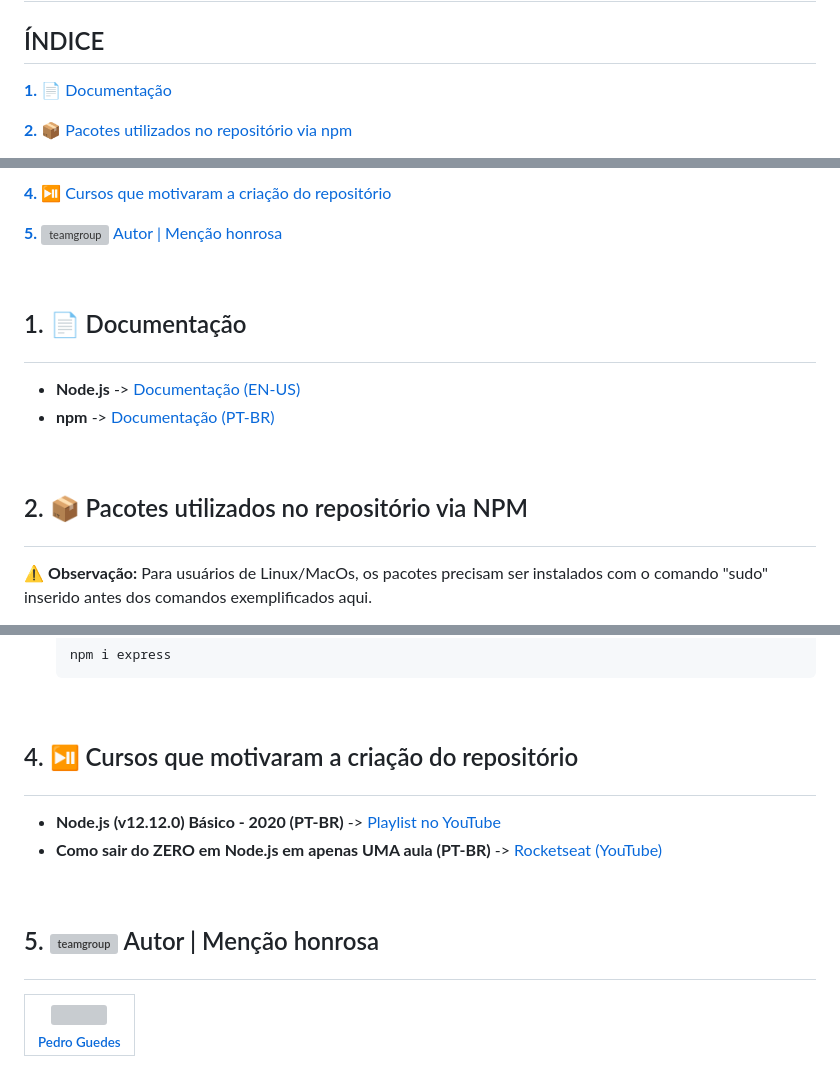
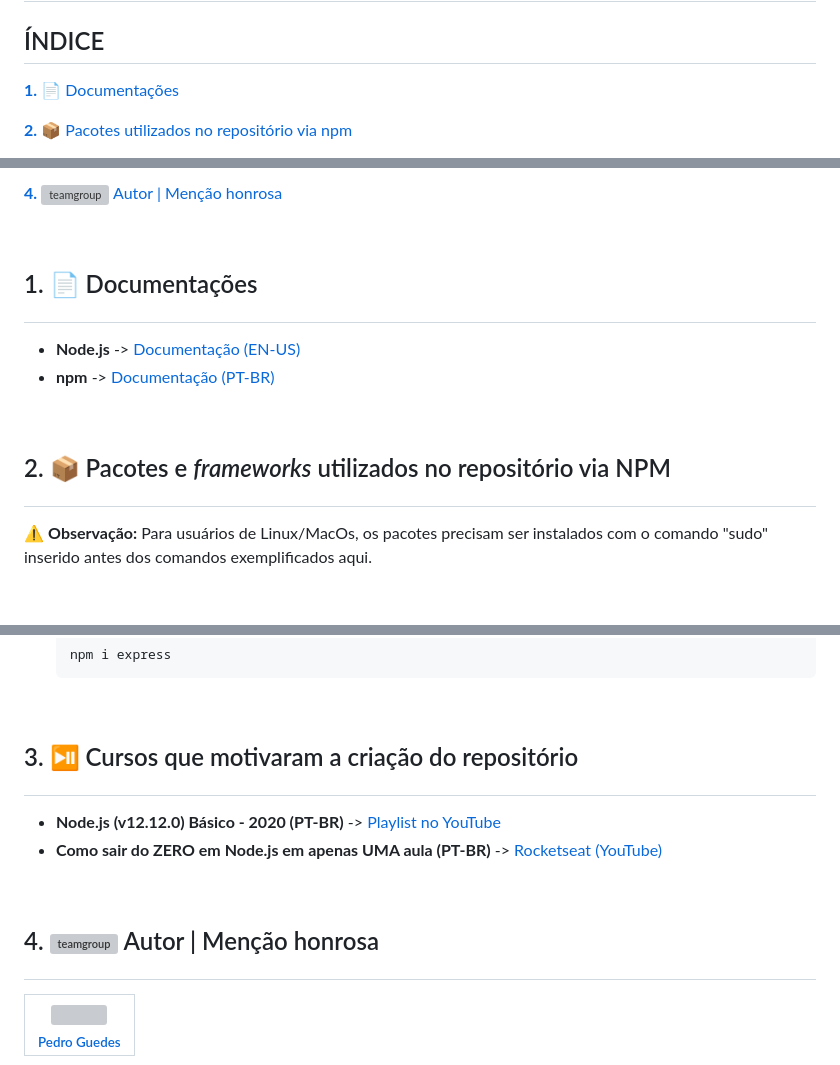
Before and after one commit to pedroaugustorgg/estudonodejs, a Markdown page: README.md, 3 parts joined by grey strips. GitHub-like rendering; blank space fills up the shorter version; grey boxes are pictures that could not be loaded.

Commit message:
README V1.0.8
Junção dos tópicos frameworks e pacotes para apenas 'pacotes' + Ajustes de formatação

```diff
--- a/README.md
+++ b/README.md
@@ -4,7 +4,7 @@
 
 # Repositório para registro de estudo do Node.js
 ## ÍNDICE
- <a href="#section1" style="text-decoration:none;">**1.** 📄 Documentação</a>
+ <a href="#section1" style="text-decoration:none;">**1.** 📄 Documentações</a>
 
  <a href="#section2" style="text-decoration:none;">**2.** 📦 Pacotes utilizados no repositório via npm</a>
 
@@ -12,17 +12,15 @@
 
- <a href="#section4" style="text-decoration:none;">**4.** ⏯️ Cursos que motivaram a criação do repositório</a>
-
- <a href="#section5" style="text-decoration:none;">**5.** <img src="https://img.icons8.com/?size=100&id=K7ebDTcbruY8&format=png&color=000000" alt="teamgroup" width="25px"> Autor | Menção honrosa</a>
+ <a href="#section4" style="text-decoration:none;">**4.** <img src="https://img.icons8.com/?size=100&id=K7ebDTcbruY8&format=png&color=000000" alt="teamgroup" width="25px"> Autor | Menção honrosa</a>
 
 <br>
 
-## <p id="section1"> 1. 📄 Documentação
+## <p id="section1"> 1. 📄 Documentações
 - **Node.js** -> [Documentação (EN-US)](https://nodejs.org/docs/latest/api/)
 - **npm** -> [Documentação (PT-BR)](https://rockcontent.com/br/blog/npm/)
 
 <br>
 
-## <p id="section2"> 2. 📦 Pacotes utilizados no repositório via NPM
+## <p id="section2"> 2. 📦 Pacotes e _frameworks_ utilizados no repositório via NPM
 ⚠️ **Observação:** Para usuários de Linux/MacOs, os pacotes precisam ser instalados com o comando "sudo" inserido antes dos comandos exemplificados aqui.
 - **[nodemon](https://nodemon.io)** -> Utilizado para atualização automática em caso de alteração no código ou em arquivos rodando no servidor em tempo real.
 
@@ -45,13 +40,13 @@
 
 <br>
 
-## <p id="section4"> 4. ⏯️ Cursos que motivaram a criação do repositório
+## <p id="section3"> 3. ⏯️ Cursos que motivaram a criação do repositório
 - **Node.js (v12.12.0) Básico - 2020 (PT-BR)** -> [Playlist no YouTube](https://www.youtube.com/playlist?list=PLWXw8Gu52TRLBgfIclx1Nh8LA60knsxY9)
 - **Como sair do ZERO em Node.js em apenas UMA aula (PT-BR)** -> [Rocketseat (YouTube)](https://www.youtube.com/watch?v=hHM-hr9q4mo)
 
 <br>
 
-## <p id="section5"> 5. <img src="https://img.icons8.com/?size=100&id=K7ebDTcbruY8&format=png&color=000000" alt="teamgroup" width="30px"> Autor | Menção honrosa
+## <p id="section4"> 4. <img src="https://img.icons8.com/?size=100&id=K7ebDTcbruY8&format=png&color=000000" alt="teamgroup" width="30px"> Autor | Menção honrosa
 
 |  [<img loading="lazy" src="https://avatars.githubusercontent.com/u/80770771? v=4" width=115><br><sub>Pedro Guedes</sub>](https://github.com/pedroaugustorgg) |
 | :---: |
```
Also changed, not shown: other parts of README.md (+3 -6 lines).
